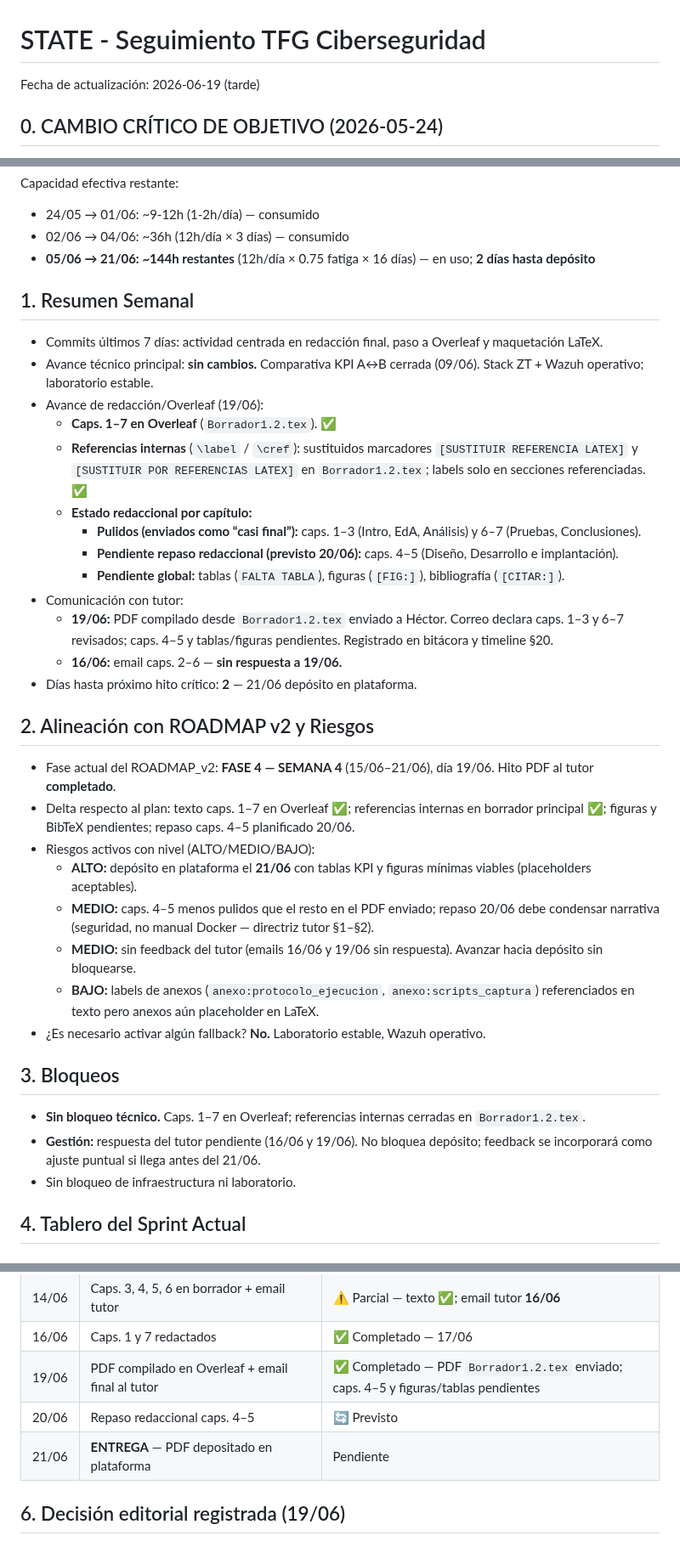
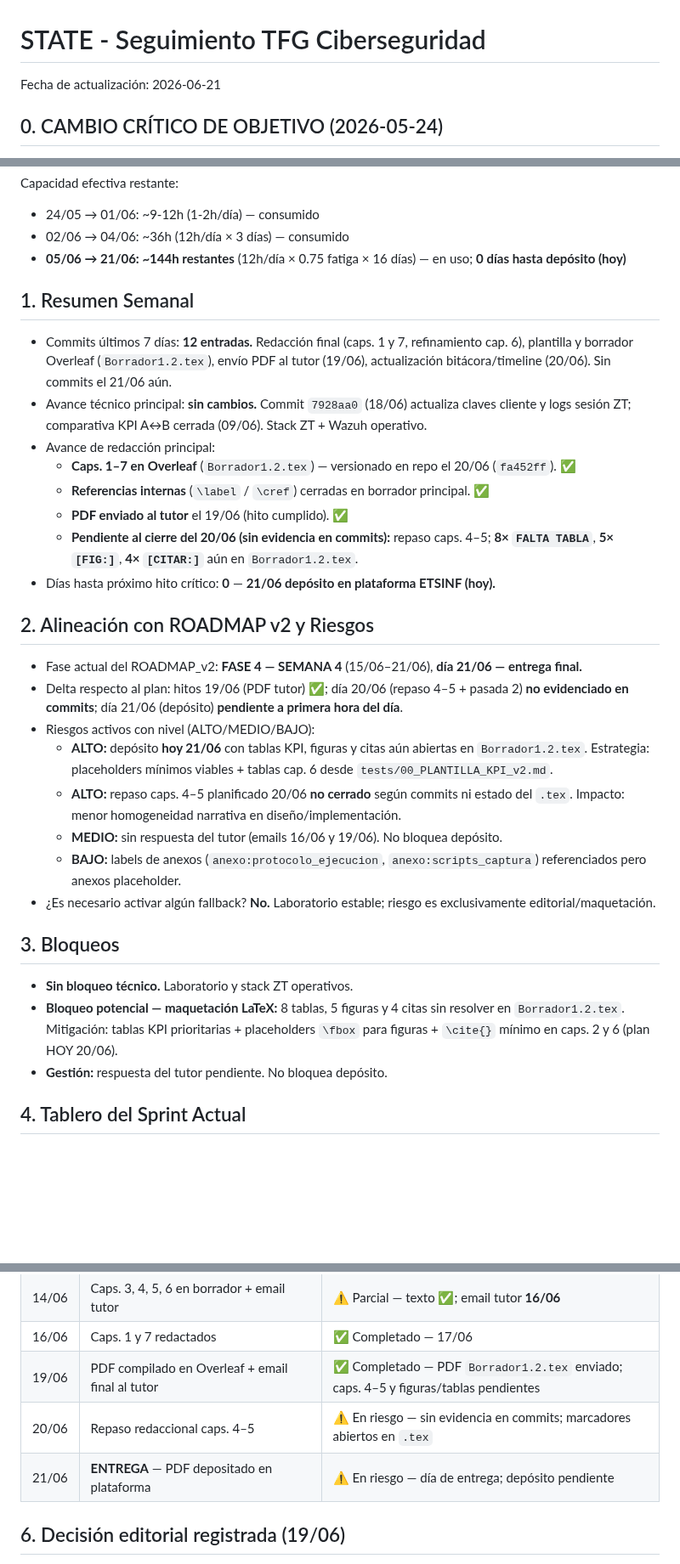
Before and after one commit to Coryy82/TFG-ZeroTrust, a Markdown page: admin/STATE.md, 3 parts joined by grey strips. Shown at 85% size. GitHub-like rendering; blank space fills up the shorter version.

Commit message:
feat(admin): actualizar STATE y reporte ejecutivo del sprint (2026-06-21)
- Resumen semanal: 12 commits en 7 días; PDF tutor 19/06 completado.
- Hito 20/06 (repaso caps 4-5) en riesgo; depósito 21/06 pendiente.
- Marcadores abiertos en Borrador1.2.tex: 8 tablas, 5 figuras, 4 citas.

Co-authored-by: Coryy82 <Coryy82@users.noreply.github.com>

```diff
--- a/admin/STATE.md
+++ b/admin/STATE.md
@@ -1,5 +1,5 @@
 # STATE - Seguimiento TFG Ciberseguridad
-Fecha de actualización: 2026-06-19 (tarde)
+Fecha de actualización: 2026-06-21
 
 ## 0. CAMBIO CRÍTICO DE OBJETIVO (2026-05-24)
 
@@ -15,37 +15,32 @@ Fecha de actualización: 2026-06-19 (tarde)
 Capacidad efectiva restante:
 - 24/05 → 01/06: ~9-12h (1-2h/día) — consumido
 - 02/06 → 04/06: ~36h (12h/día × 3 días) — consumido
-- **05/06 → 21/06: ~144h restantes** (12h/día × 0.75 fatiga × 16 días) — en uso; **2 días hasta depósito**
+- **05/06 → 21/06: ~144h restantes** (12h/día × 0.75 fatiga × 16 días) — en uso; **0 días hasta depósito (hoy)**
 
 ## 1. Resumen Semanal
-- Commits últimos 7 días: actividad centrada en redacción final, paso a Overleaf y maquetación LaTeX.
-- Avance técnico principal: **sin cambios.** Comparativa KPI A↔B cerrada (09/06). Stack ZT + Wazuh operativo; laboratorio estable.
-- Avance de redacción/Overleaf (19/06):
-  - **Caps. 1–7 en Overleaf** (`Borrador1.2.tex`). ✅
-  - **Referencias internas** (`\label` / `\cref`): sustituidos marcadores `[SUSTITUIR REFERENCIA LATEX]` y `[SUSTITUIR POR REFERENCIAS LATEX]` en `Borrador1.2.tex`; labels solo en secciones referenciadas. ✅
-  - **Estado redaccional por capítulo:**
-    - **Pulidos (enviados como “casi final”):** caps. 1–3 (Intro, EdA, Análisis) y 6–7 (Pruebas, Conclusiones).
-    - **Pendiente repaso redaccional (previsto 20/06):** caps. 4–5 (Diseño, Desarrollo e implantación).
-    - **Pendiente global:** tablas (`FALTA TABLA`), figuras (`[FIG:]`), bibliografía (`[CITAR:]`).
-- Comunicación con tutor:
-  - **19/06:** PDF compilado desde `Borrador1.2.tex` enviado a Héctor. Correo declara caps. 1–3 y 6–7 revisados; caps. 4–5 y tablas/figuras pendientes. Registrado en bitácora y timeline §20.
-  - **16/06:** email caps. 2–6 — **sin respuesta a 19/06.**
-- Días hasta próximo hito crítico: **2** — 21/06 depósito en plataforma.
+- Commits últimos 7 días: **12 entradas.** Redacción final (caps. 1 y 7, refinamiento cap. 6), plantilla y borrador Overleaf (`Borrador1.2.tex`), envío PDF al tutor (19/06), actualización bitácora/timeline (20/06). Sin commits el 21/06 aún.
+- Avance técnico principal: **sin cambios.** Commit `7928aa0` (18/06) actualiza claves cliente y logs sesión ZT; comparativa KPI A↔B cerrada (09/06). Stack ZT + Wazuh operativo.
+- Avance de redacción principal:
+  - **Caps. 1–7 en Overleaf** (`Borrador1.2.tex`) — versionado en repo el 20/06 (`fa452ff`). ✅
+  - **Referencias internas** (`\label` / `\cref`) cerradas en borrador principal. ✅
+  - **PDF enviado al tutor** el 19/06 (hito cumplido). ✅
+  - **Pendiente al cierre del 20/06 (sin evidencia en commits):** repaso caps. 4–5; **8× `FALTA TABLA`**, **5× `[FIG:]`**, **4× `[CITAR:]`** aún en `Borrador1.2.tex`.
+- Días hasta próximo hito crítico: **0** — **21/06 depósito en plataforma ETSINF (hoy).**
 
 ## 2. Alineación con ROADMAP v2 y Riesgos
-- Fase actual del ROADMAP_v2: **FASE 4 — SEMANA 4** (15/06–21/06), día 19/06. Hito PDF al tutor **completado**.
-- Delta respecto al plan: texto caps. 1–7 en Overleaf ✅; referencias internas en borrador principal ✅; figuras y BibTeX pendientes; repaso caps. 4–5 planificado 20/06.
+- Fase actual del ROADMAP_v2: **FASE 4 — SEMANA 4** (15/06–21/06), **día 21/06 — entrega final.**
+- Delta respecto al plan: hitos 19/06 (PDF tutor) ✅; día 20/06 (repaso 4–5 + pasada 2) **no evidenciado en commits**; día 21/06 (depósito) **pendiente a primera hora del día**.
 - Riesgos activos con nivel (ALTO/MEDIO/BAJO):
-  - **ALTO:** depósito en plataforma el **21/06** con tablas KPI y figuras mínimas viables (placeholders aceptables).
-  - **MEDIO:** caps. 4–5 menos pulidos que el resto en el PDF enviado; repaso 20/06 debe condensar narrativa (seguridad, no manual Docker — directriz tutor §1–§2).
-  - **MEDIO:** sin feedback del tutor (emails 16/06 y 19/06 sin respuesta). Avanzar hacia depósito sin bloquearse.
-  - **BAJO:** labels de anexos (`anexo:protocolo_ejecucion`, `anexo:scripts_captura`) referenciados en texto pero anexos aún placeholder en LaTeX.
-- ¿Es necesario activar algún fallback? **No.** Laboratorio estable, Wazuh operativo.
+  - **ALTO:** depósito **hoy 21/06** con tablas KPI, figuras y citas aún abiertas en `Borrador1.2.tex`. Estrategia: placeholders mínimos viables + tablas cap. 6 desde `tests/00_PLANTILLA_KPI_v2.md`.
+  - **ALTO:** repaso caps. 4–5 planificado 20/06 **no cerrado** según commits ni estado del `.tex`. Impacto: menor homogeneidad narrativa en diseño/implementación.
+  - **MEDIO:** sin respuesta del tutor (emails 16/06 y 19/06). No bloquea depósito.
+  - **BAJO:** labels de anexos (`anexo:protocolo_ejecucion`, `anexo:scripts_captura`) referenciados pero anexos placeholder.
+- ¿Es necesario activar algún fallback? **No.** Laboratorio estable; riesgo es exclusivamente editorial/maquetación.
 
 ## 3. Bloqueos
-- **Sin bloqueo técnico.** Caps. 1–7 en Overleaf; referencias internas cerradas en `Borrador1.2.tex`.
-- **Gestión:** respuesta del tutor pendiente (16/06 y 19/06). No bloquea depósito; feedback se incorporará como ajuste puntual si llega antes del 21/06.
-- Sin bloqueo de infraestructura ni laboratorio.
+- **Sin bloqueo técnico.** Laboratorio y stack ZT operativos.
+- **Bloqueo potencial — maquetación LaTeX:** 8 tablas, 5 figuras y 4 citas sin resolver en `Borrador1.2.tex`. Mitigación: tablas KPI prioritarias + placeholders `\fbox` para figuras + `\cite{}` mínimo en caps. 2 y 6 (plan HOY 20/06).
+- **Gestión:** respuesta del tutor pendiente. No bloquea depósito.
 
 ## 4. Tablero del Sprint Actual
 ### TODO
@@ -84,8 +79,8 @@ Capacidad efectiva restante:
 | 14/06  | Caps. 3, 4, 5, 6 en borrador + email tutor                 | ⚠️ Parcial — texto ✅; email tutor **16/06** |
 | 16/06  | Caps. 1 y 7 redactados                                     | ✅ Completado — 17/06 |
 | 19/06  | PDF compilado en Overleaf + email final al tutor           | ✅ Completado — PDF `Borrador1.2.tex` enviado; caps. 4–5 y figuras/tablas pendientes |
-| 20/06  | Repaso redaccional caps. 4–5                               | 🔄 Previsto |
-| 21/06  | **ENTREGA** — PDF depositado en plataforma                 | Pendiente |
+| 20/06  | Repaso redaccional caps. 4–5                               | ⚠️ En riesgo — sin evidencia en commits; marcadores abiertos en `.tex` |
+| 21/06  | **ENTREGA** — PDF depositado en plataforma                 | ⚠️ En riesgo — día de entrega; depósito pendiente |
 
 ## 6. Decisión editorial registrada (19/06)
 Priorizar repaso de caps. 4–5 **después** del envío al tutor: coherente con hito 19/06, directrices del tutor (presentar primero pregunta/evidencia/conclusiones) y calendario. Evaluación completa en `docs/02_reuniones_tutor/BITACORA_REUNIONES.md` (entrada 2026-06-19).
```
Also changed, not shown: other parts of admin/STATE.md (+1 -1 lines), admin/reportes/reporte_2026-06-21.md (added, +20 -0 lines).
